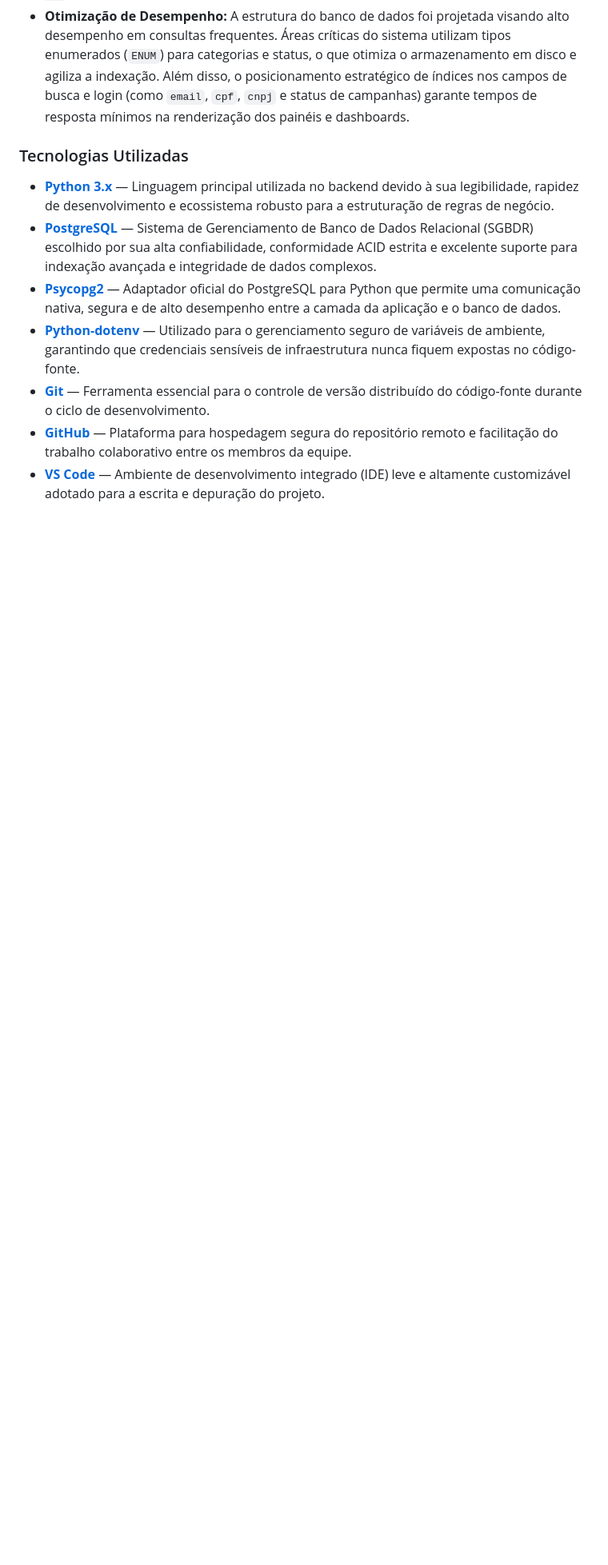
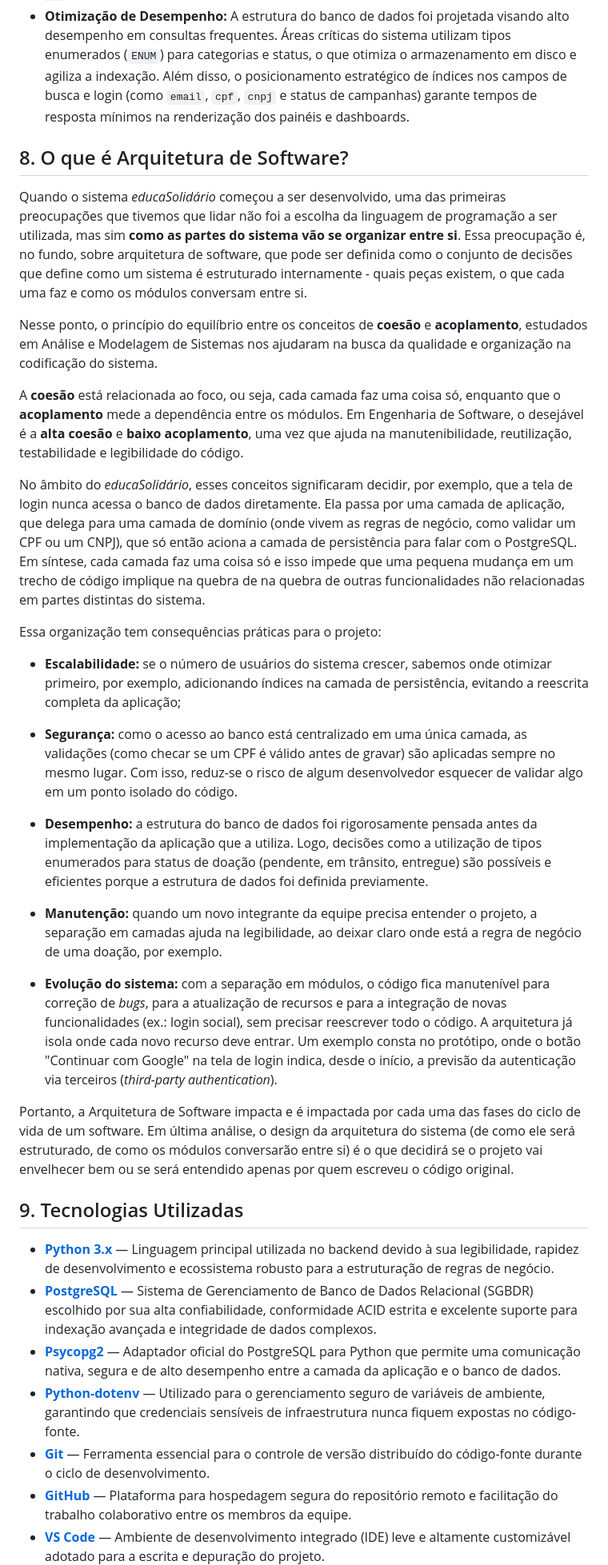
Before and after one commit to juliettfigueiredodev/projetointegrado, a Markdown page: README.md, the part around one of its changes. Shown at 80% size. Drawn GitHub-style; blank space fills up the shorter version.

```diff
--- a/README.md
+++ b/README.md
@@ -82,7 +82,33 @@ O Design do protótipo de alta fidelidade feito no Figma foi pensado no conforto
 - **Escolha do Modelo Relacional:** Optou-se pela utilização de um banco de dados relacional para mapear com precisão matemática os relacionamentos lógicos do ecossistema do EducaSolidario. A integridade referencial garante que entidades complexas (como as relações N:N entre doadores, materiais cadastrados e as necessidades específicas de cada instituição) mantenham consistência absoluta através de chaves estrangeiras (`FOREIGN KEY`).
 - **Otimização de Desempenho:** A estrutura do banco de dados foi projetada visando alto desempenho em consultas frequentes. Áreas críticas do sistema utilizam tipos enumerados (`ENUM`) para categorias e status, o que otimiza o armazenamento em disco e agiliza a indexação. Além disso, o posicionamento estratégico de índices nos campos de busca e login (como `email`, `cpf`, `cnpj` e status de campanhas) garante tempos de resposta mínimos na renderização dos painéis e dashboards.
 
-### Tecnologias Utilizadas
+## 8. O que é Arquitetura de Software?
+
+Quando o sistema *educaSolidário* começou a ser desenvolvido, uma das primeiras preocupações que tivemos que lidar não foi a escolha da linguagem de programação a ser utilizada, mas sim **como as partes do sistema vão se organizar entre si**. Essa preocupação é, no fundo, sobre arquitetura de software, que pode ser definida como o conjunto de decisões que define como um sistema é estruturado internamente - quais peças existem, o que cada uma faz e como os módulos conversam entre si.
+
+Nesse ponto, o princípio do equilíbrio entre os conceitos de **coesão** e **acoplamento**, estudados em Análise e Modelagem de Sistemas nos ajudaram na busca da qualidade e organização na codificação do sistema.
+
+A **coesão** está relacionada ao foco, ou seja, cada camada faz uma coisa só, enquanto que o **acoplamento** mede a dependência entre os módulos. Em Engenharia de Software, o desejável é a **alta coesão** e **baixo acoplamento**, uma vez que ajuda na manutenibilidade, reutilização, testabilidade e legibilidade do código.
+
+No âmbito do *educaSolidário*, esses conceitos significaram decidir, por exemplo, que a tela de login nunca acessa o banco
+de dados diretamente.  Ela passa por uma camada de aplicação, que delega para uma camada de domínio (onde vivem as regras de negócio, como validar um CPF ou um CNPJ), que só então aciona a camada de persistência para falar com o PostgreSQL. Em síntese, cada camada faz uma coisa só e isso impede que uma pequena mudança em um trecho de código implique na quebra de na quebra de outras funcionalidades não relacionadas em partes distintas do sistema.
+
+Essa organização tem consequências práticas para o projeto:
+
+- **Escalabilidade:** se o número de usuários do sistema crescer, sabemos onde otimizar primeiro, por exemplo, adicionando índices na camada de persistência, evitando a reescrita completa da aplicação;
+
+- **Segurança:** como o acesso ao banco está centralizado em uma única camada, as validações (como checar se um CPF é válido antes de gravar) são aplicadas sempre no mesmo lugar. Com isso, reduz-se o risco de algum desenvolvedor esquecer de validar algo em um ponto isolado do código.
+
+- **Desempenho:** a estrutura do banco de dados foi rigorosamente pensada antes da implementação da aplicação que a utiliza. Logo, decisões como a utilização de tipos enumerados para status de doação (pendente, em trânsito, entregue) são possíveis e eficientes porque a estrutura de dados foi definida previamente.
+
+- **Manutenção:** quando um novo integrante da equipe precisa entender o projeto, a separação em camadas ajuda na legibilidade, ao deixar claro onde está a regra de negócio de uma doação, por exemplo.
+
+- **Evolução do sistema:** com a separação em módulos, o código fica manutenível para correção de *bugs*, para a atualização de recursos e para a integração de novas funcionalidades (ex.: login social), sem precisar reescrever todo o código. A arquitetura já isola onde cada novo recurso deve entrar. Um exemplo consta no protótipo, onde o botão "Continuar com Google" na tela de login indica, desde o início, a previsão da autenticação via terceiros (*third-party authentication*).
+
+Portanto, a Arquitetura de Software impacta e é impactada por cada uma das fases do ciclo de vida de um software. Em última análise, o design da arquitetura do sistema (de como ele será estruturado, de como os módulos conversarão entre si) é o que decidirá se o projeto vai envelhecer bem ou se será entendido apenas por quem escreveu o código original.
+
+
+## 9. Tecnologias Utilizadas
 
 - **[Python 3.x](https://www.python.org/)** — Linguagem principal utilizada no backend devido à sua legibilidade, rapidez de desenvolvimento e ecossistema robusto para a estruturação de regras de negócio.
 - **[PostgreSQL](https://www.postgresql.org/)** — Sistema de Gerenciamento de Banco de Dados Relacional (SGBDR) escolhido por sua alta confiabilidade, conformidade ACID estrita e excelente suporte para indexação avançada e integridade de dados complexos.
```
Also changed, not shown: other parts of README.md (+25 -25 lines).
